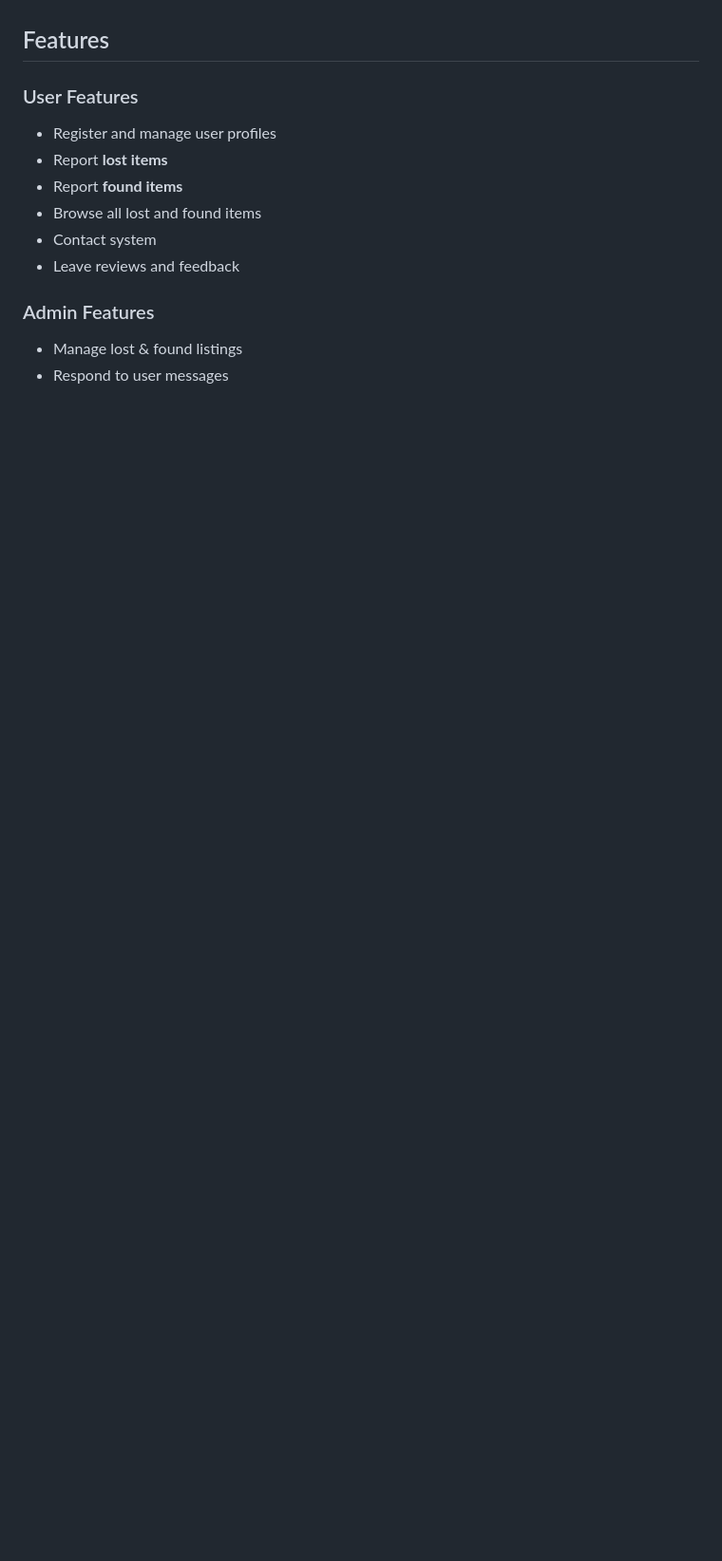
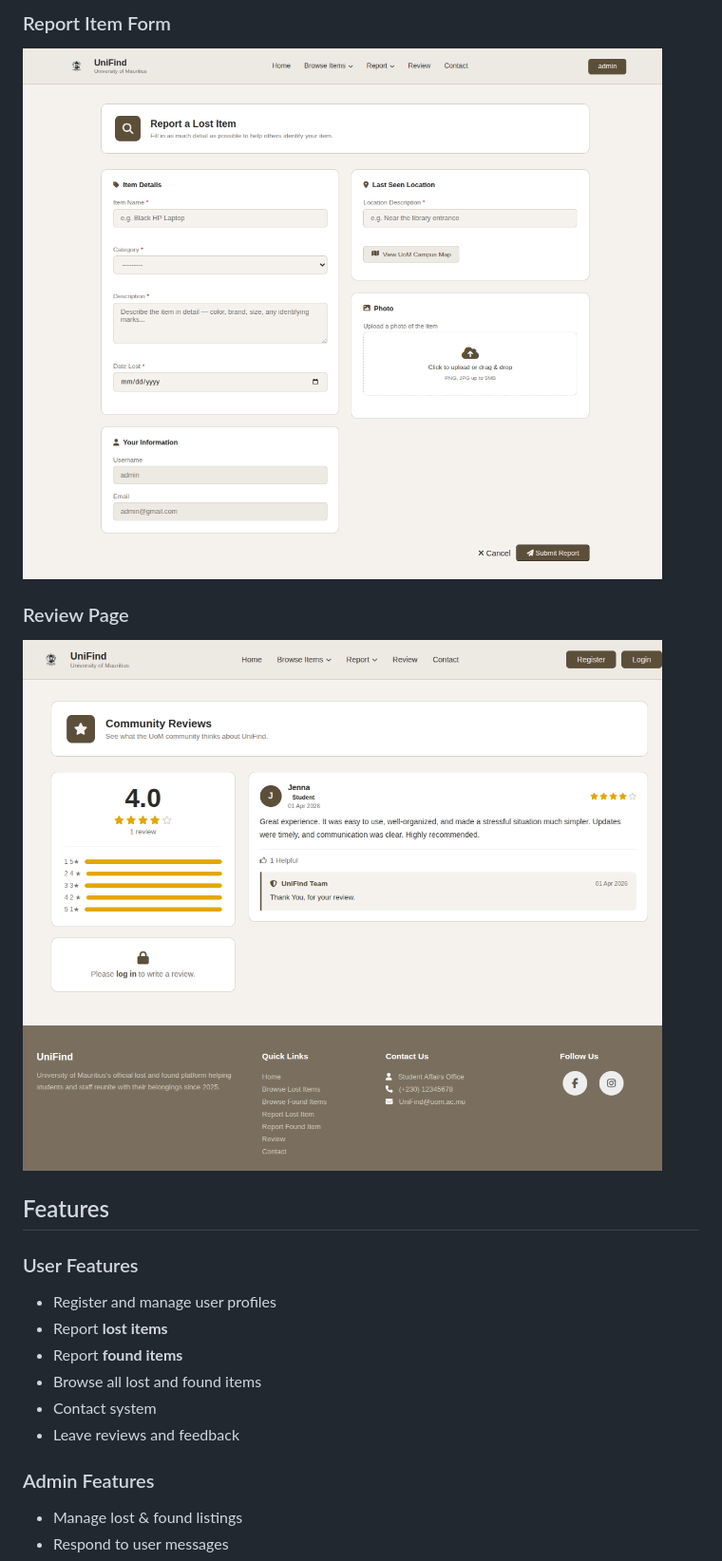
Before and after one commit to Jenna-LHW/UniFind, a Markdown page: README.md, the part around the change printed below. Shown: that part at 95% size. Drawn GitHub-style; pictures changed too: screenshots/report-item.png (added), screenshots/review.png (added); blank space fills up the shorter version.

```diff
--- a/README.md
+++ b/README.md
@@ -8,3 +40,10 @@ The system provides a **RESTful API** built with Django REST Framework, allowing
+### Report Item Form
+
+![Report Item](screenshots/report-item.png)
+
+### Review Page
+
+![Review Page](screenshots/review.png)
 
 ## Features
 
```
Also changed, not shown: other parts of README.md (+127 -42 lines), screenshots/found-items.png (added), screenshots/home.png (added), screenshots/lost-items.png (added).
